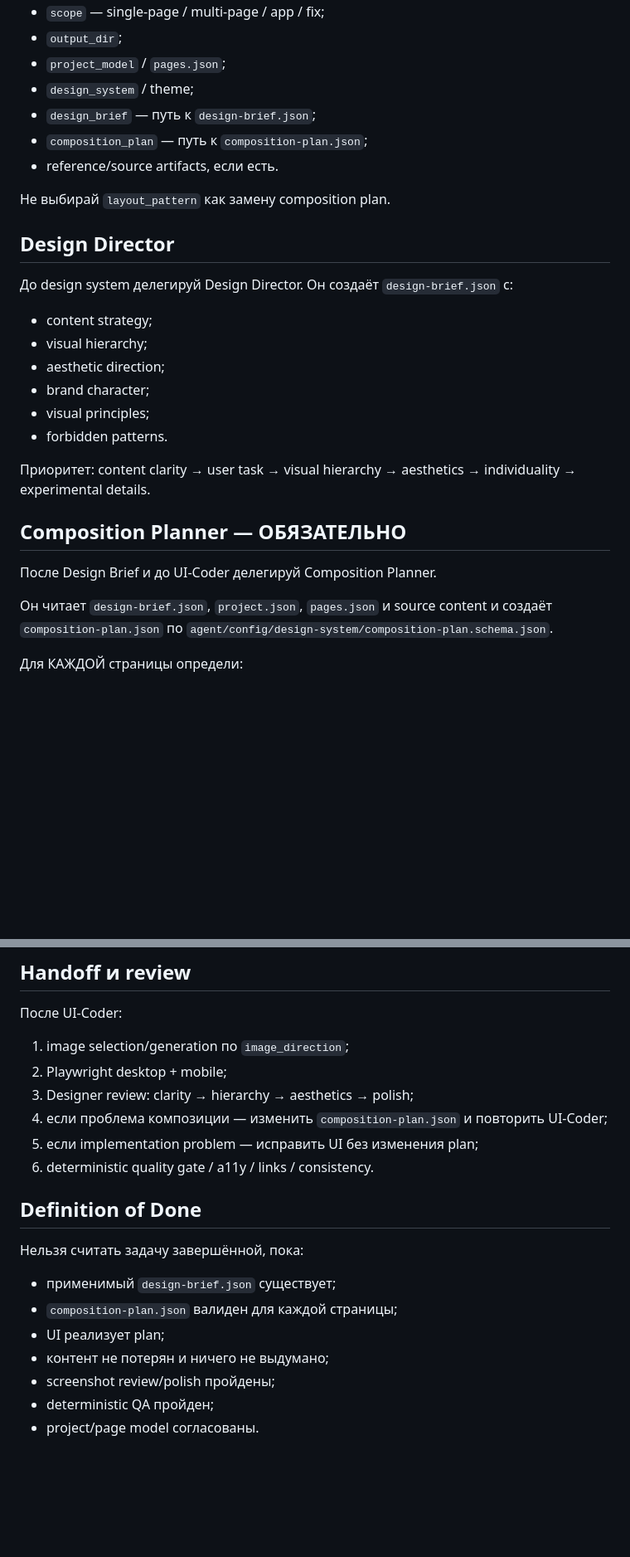
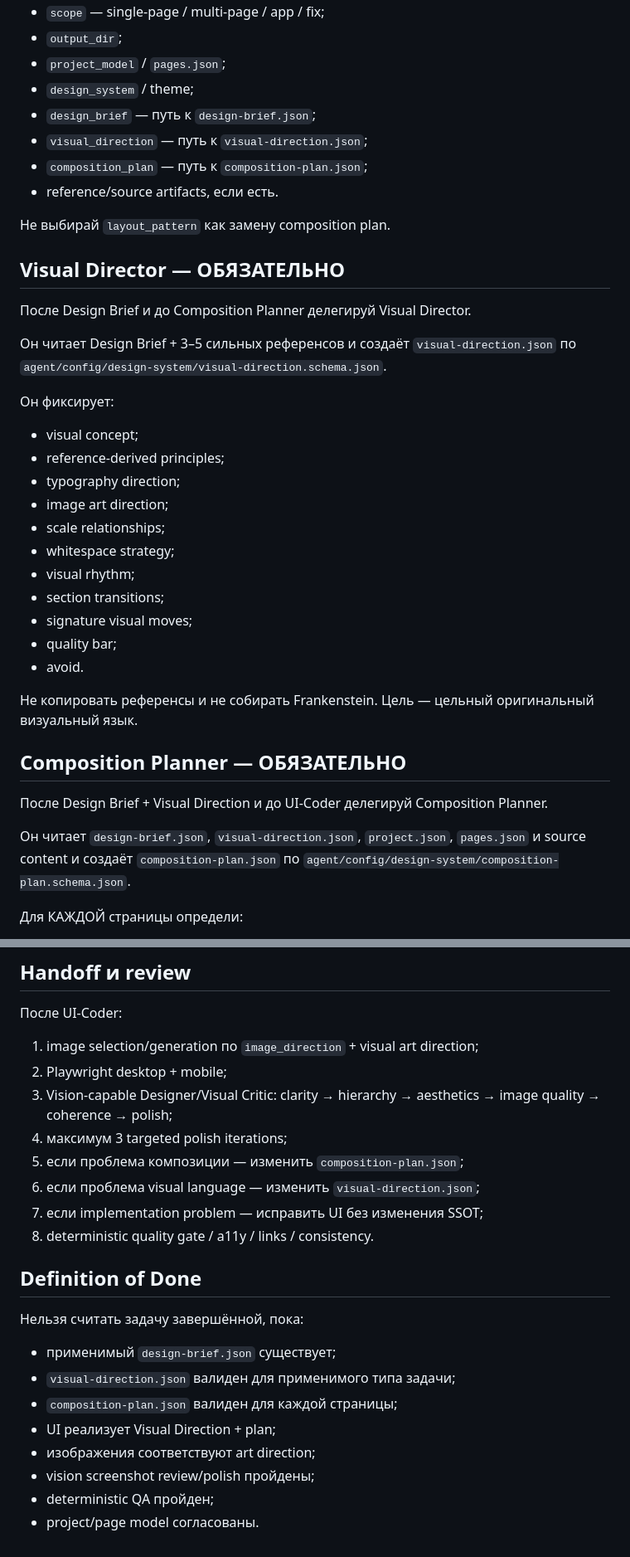
Before and after one commit to d88a/pi-make-system, a Markdown page: agent/prompts/make-ui.md, 2 parts joined by grey strips. Shown at 83% size. Drawn GitHub-style; blank space fills up the shorter version.

Commit message:
feat(v6): add visual direction to make-ui orchestration

```diff
--- a/agent/prompts/make-ui.md
+++ b/agent/prompts/make-ui.md
@@ -42,28 +44,38 @@ Deterministic QA
 - `project_model` / `pages.json`;
 - `design_system` / theme;
 - `design_brief` — путь к `design-brief.json`;
+- `visual_direction` — путь к `visual-direction.json`;
 - `composition_plan` — путь к `composition-plan.json`;
 - reference/source artifacts, если есть.
 
 Не выбирай `layout_pattern` как замену composition plan.
 
-## Design Director
+## Visual Director — ОБЯЗАТЕЛЬНО
 
-До design system делегируй Design Director. Он создаёт `design-brief.json` с:
-- content strategy;
-- visual hierarchy;
-- aesthetic direction;
-- brand character;
-- visual principles;
-- forbidden patterns.
+После Design Brief и до Composition Planner делегируй Visual Director.
 
-Приоритет: content clarity → user task → visual hierarchy → aesthetics → individuality → experimental details.
+Он читает Design Brief + 3–5 сильных референсов и создаёт `visual-direction.json` по `agent/config/design-system/visual-direction.schema.json`.
+
+Он фиксирует:
+- visual concept;
+- reference-derived principles;
+- typography direction;
+- image art direction;
+- scale relationships;
+- whitespace strategy;
+- visual rhythm;
+- section transitions;
+- signature visual moves;
+- quality bar;
+- avoid.
+
+Не копировать референсы и не собирать Frankenstein. Цель — цельный оригинальный визуальный язык.
 
 ## Composition Planner — ОБЯЗАТЕЛЬНО
 
-После Design Brief и до UI-Coder делегируй Composition Planner.
+После Design Brief + Visual Direction и до UI-Coder делегируй Composition Planner.
 
-Он читает `design-brief.json`, `project.json`, `pages.json` и source content и создаёт `composition-plan.json` по `agent/config/design-system/composition-plan.schema.json`.
+Он читает `design-brief.json`, `visual-direction.json`, `project.json`, `pages.json` и source content и создаёт `composition-plan.json` по `agent/config/design-system/composition-plan.schema.json`.
 
 Для КАЖДОЙ страницы определи:
 - visual intent / focal points;
@@ -121,20 +133,23 @@ UI-Coder должен:
 ## Handoff и review
 
 После UI-Coder:
-1. image selection/generation по `image_direction`;
+1. image selection/generation по `image_direction` + visual art direction;
 2. Playwright desktop + mobile;
-3. Designer review: clarity → hierarchy → aesthetics → polish;
-4. если проблема композиции — изменить `composition-plan.json` и повторить UI-Coder;
-5. если implementation problem — исправить UI без изменения plan;
-6. deterministic quality gate / a11y / links / consistency.
+3. Vision-capable Designer/Visual Critic: clarity → hierarchy → aesthetics → image quality → coherence → polish;
+4. максимум 3 targeted polish iterations;
+5. если проблема композиции — изменить `composition-plan.json`;
+6. если проблема visual language — изменить `visual-direction.json`;
+7. если implementation problem — исправить UI без изменения SSOT;
+8. deterministic quality gate / a11y / links / consistency.
 
 ## Definition of Done
 
 Нельзя считать задачу завершённой, пока:
 - применимый `design-brief.json` существует;
+- `visual-direction.json` валиден для применимого типа задачи;
 - `composition-plan.json` валиден для каждой страницы;
-- UI реализует plan;
-- контент не потерян и ничего не выдумано;
-- screenshot review/polish пройдены;
+- UI реализует Visual Direction + plan;
+- изображения соответствуют art direction;
+- vision screenshot review/polish пройдены;
 - deterministic QA пройден;
 - project/page model согласованы.
```
Also changed, not shown: other parts of agent/prompts/make-ui.md (+11 -9 lines).
